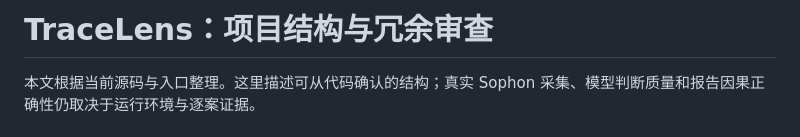
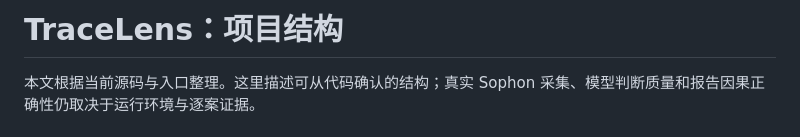
Before and after one commit to enheng0615/TraceLens, a Markdown page: docs/architecture.md, the part around the change. GitHub-like rendering.

```diff
--- a/docs/architecture.md
+++ b/docs/architecture.md
@@ -1,4 +1,4 @@
-# TraceLens：项目结构与冗余审查
+# TraceLens：项目结构
 
 本文根据当前源码与入口整理。这里描述可从代码确认的结构；真实 Sophon 采集、模型判断质量和报告因果正确性仍取决于运行环境与逐案证据。
 
```
